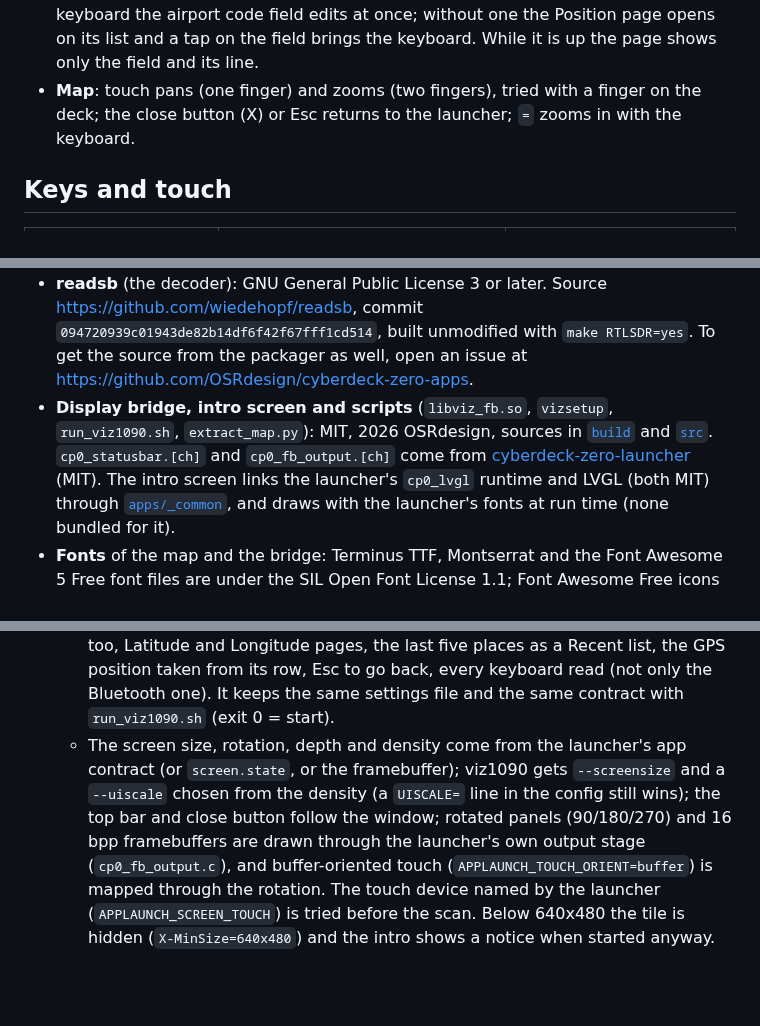
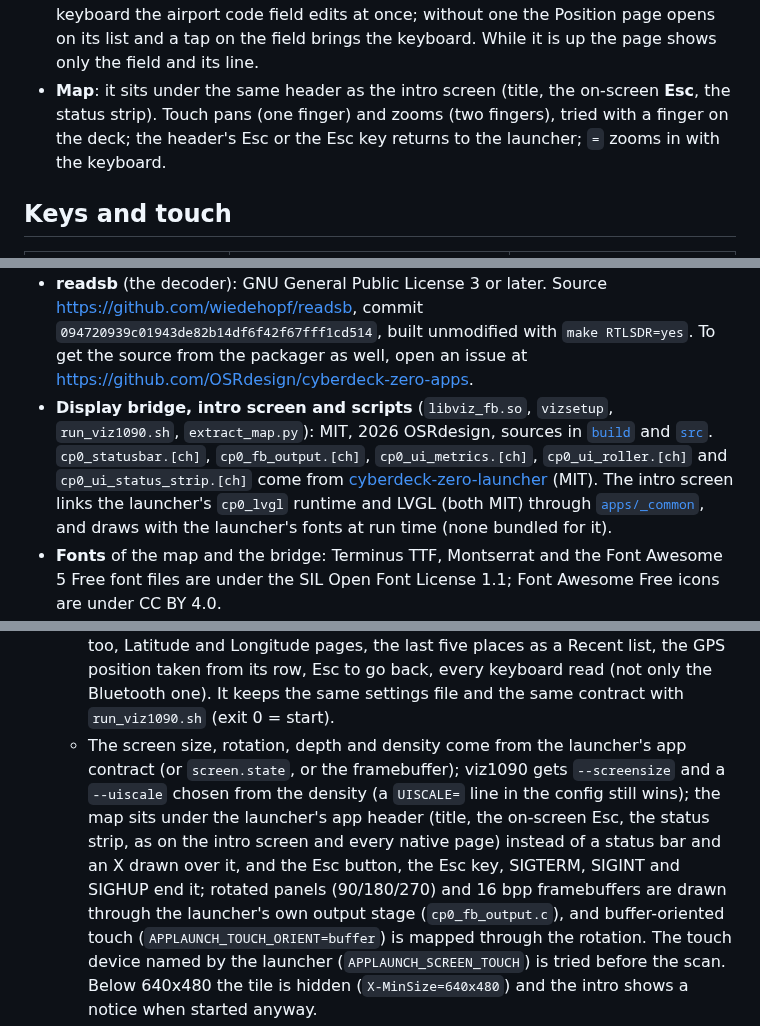
Before and after one commit to OSRdesign/cyberdeck-zero-apps, a Markdown page: apps/viz1090/README.md, 3 parts joined by grey strips. GitHub-like rendering; blank space fills up the shorter version.

```diff
--- a/apps/viz1090/README.md
+++ b/apps/viz1090/README.md
@@ -52,8 +53,9 @@ Start **viz1090** from the launcher. The intro screen comes first.
   the HackBerry), while a field is being edited; it goes away within about a second when a keyboard connects. With a
   physical keyboard the airport code field edits at once; without one the Position page opens on its list and a tap on
   the field brings the keyboard. While it is up the page shows only the field and its line.
-* **Map**: touch pans (one finger) and zooms (two fingers), tried with a finger on the deck; the close button (X) or
-  Esc returns to the launcher; `=` zooms in with the keyboard.
+* **Map**: it sits under the same header as the intro screen (title, the on-screen **Esc**, the status strip). Touch
+  pans (one finger) and zooms (two fingers), tried with a finger on the deck; the header's Esc or the Esc key returns
+  to the launcher; `=` zooms in with the keyboard.
 
 ## Keys and touch
 
@@ -151,8 +161,9 @@ package's `copyright` file, [`root/usr/share/doc/viz1090/copyright`](root/usr/sh
   commit `094720939c01943de82b14df6f42f67fff1cd514`, built unmodified with `make RTLSDR=yes`. To get the source
   from the packager as well, open an issue at <https://github.com/OSRdesign/cyberdeck-zero-apps>.
 * **Display bridge, intro screen and scripts** (`libviz_fb.so`, `vizsetup`, `run_viz1090.sh`, `extract_map.py`): MIT,
-  2026 OSRdesign, sources in [`build`](build) and [`src`](src). `cp0_statusbar.[ch]` and `cp0_fb_output.[ch]` come
-  from [cyberdeck-zero-launcher](https://github.com/OSRdesign/cyberdeck-zero-launcher) (MIT). The intro screen links
+  2026 OSRdesign, sources in [`build`](build) and [`src`](src). `cp0_statusbar.[ch]`, `cp0_fb_output.[ch]`,
+  `cp0_ui_metrics.[ch]`, `cp0_ui_roller.[ch]` and `cp0_ui_status_strip.[ch]` come from
+  [cyberdeck-zero-launcher](https://github.com/OSRdesign/cyberdeck-zero-launcher) (MIT). The intro screen links
   the launcher's `cp0_lvgl` runtime and LVGL (both MIT) through [`apps/_common`](../_common/README.md), and draws
   with the launcher's fonts at run time (none bundled for it).
 * **Fonts** of the map and the bridge: Terminus TTF, Montserrat and the Font Awesome 5 Free font files are under the
@@ -193,7 +204,9 @@ scripts. `build/make_world.py` builds the world map from open data (it needs a P
     Bluetooth one). It keeps the same settings file and the same contract with `run_viz1090.sh` (exit 0 = start).
   * The screen size, rotation, depth and density come from the launcher's app contract (or `screen.state`, or the
     framebuffer); viz1090 gets `--screensize` and a `--uiscale` chosen from the density (a `UISCALE=` line in the
-    config still wins); the top bar and close button follow the window; rotated panels (90/180/270) and 16 bpp
+    config still wins); the map sits under the launcher's app header (title, the on-screen Esc, the status strip, as
+    on the intro screen and every native page) instead of a status bar and an X drawn over it, and the Esc button,
+    the Esc key, SIGTERM, SIGINT and SIGHUP end it; rotated panels (90/180/270) and 16 bpp
     framebuffers are drawn through the launcher's own output stage (`cp0_fb_output.c`), and buffer-oriented touch
     (`APPLAUNCH_TOUCH_ORIENT=buffer`) is mapped through the rotation. The touch device named by the launcher
     (`APPLAUNCH_SCREEN_TOUCH`) is tried before the scan. Below 640x480 the tile is hidden (`X-MinSize=640x480`) and
```
Also changed, not shown: other parts of apps/viz1090/README.md (+15 -6 lines), docs/screenshots/viz1090-map.png, 14 other files.
